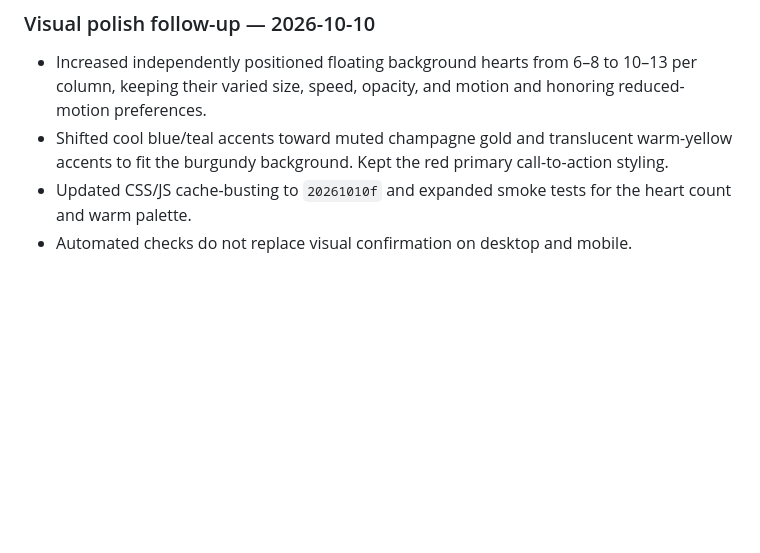
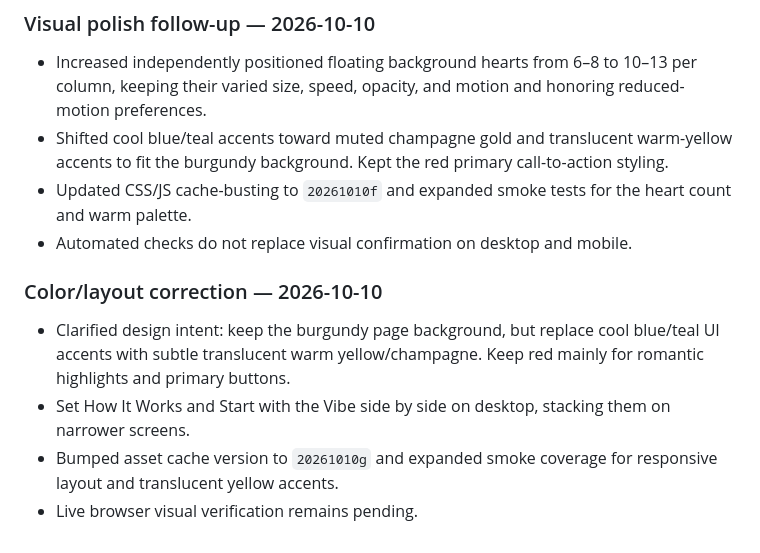
Before and after one commit to Maquinzeil/Date-Compass, a Markdown page: ROADMAP.md, the part around the change. Rendered like a GitHub page; blank space fills up the shorter version.

Commit message:
Document color correction and side-by-side sections

```diff
--- a/ROADMAP.md
+++ b/ROADMAP.md
@@ -282,3 +282,11 @@ When you find a bug, record it as a GitHub Issue with:
 - Shifted cool blue/teal accents toward muted champagne gold and translucent warm-yellow accents to fit the burgundy background. Kept the red primary call-to-action styling.
 - Updated CSS/JS cache-busting to `20261010f` and expanded smoke tests for the heart count and warm palette.
 - Automated checks do not replace visual confirmation on desktop and mobile.
+
+
+### Color/layout correction — 2026-10-10
+
+- Clarified design intent: keep the burgundy page background, but replace cool blue/teal UI accents with subtle translucent warm yellow/champagne. Keep red mainly for romantic highlights and primary buttons.
+- Set How It Works and Start with the Vibe side by side on desktop, stacking them on narrower screens.
+- Bumped asset cache version to `20261010g` and expanded smoke coverage for responsive layout and translucent yellow accents.
+- Live browser visual verification remains pending.
```
